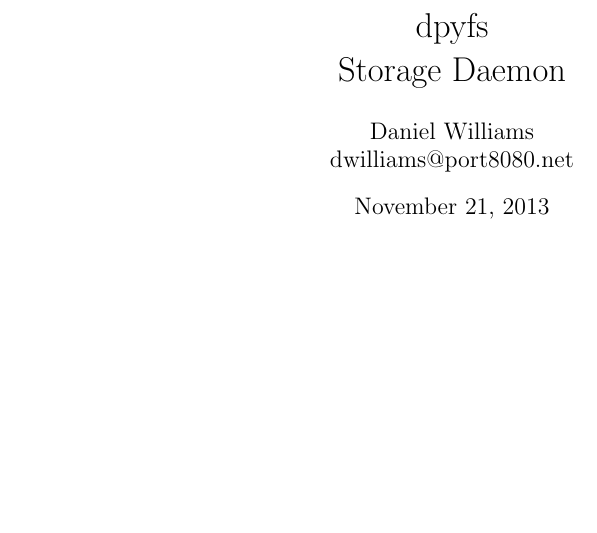
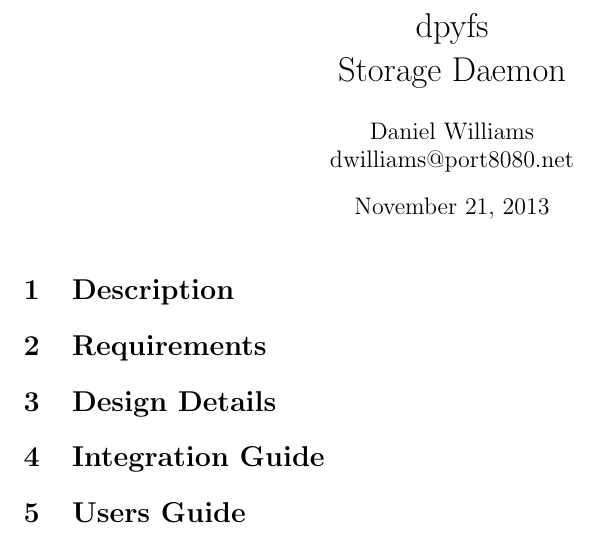
Before and after one commit to dwilliams/dpyfs, a LaTeX document (docs/storaged.tex): part of the page, cut so that both start at the same text, the shorter picture padded with empty space. Compiled offline with pdfLaTeX.

Commit message:
A slight bit more work on the documentation, but it's now time for Brewskeeball at the Tasty Weasel.
~Daniel Williams <dwilliams@port8080.net>

```diff
--- a/docs/storaged.tex
+++ b/docs/storaged.tex
@@ -16,4 +16,22 @@
 \begin{document}
 \maketitle
 
+% Section "What?"
+\section{Description}
+
+% Section "Requirements"
+\section{Requirements}
+
+% Section "Design Details"
+\section{Design Details}
+
+% Section "Integration Guide" or How I Learned to Stop Worrying and Talk to this Part
+\section{Integration Guide}
+
+% Section "Users Guide" aka how to configue this thing
+\section{Users Guide}
+
+% These sections, especially the "Guide" sections, will eventually be used for a
+% bigger document for the system as a whole.
+
 \end{document}
```
